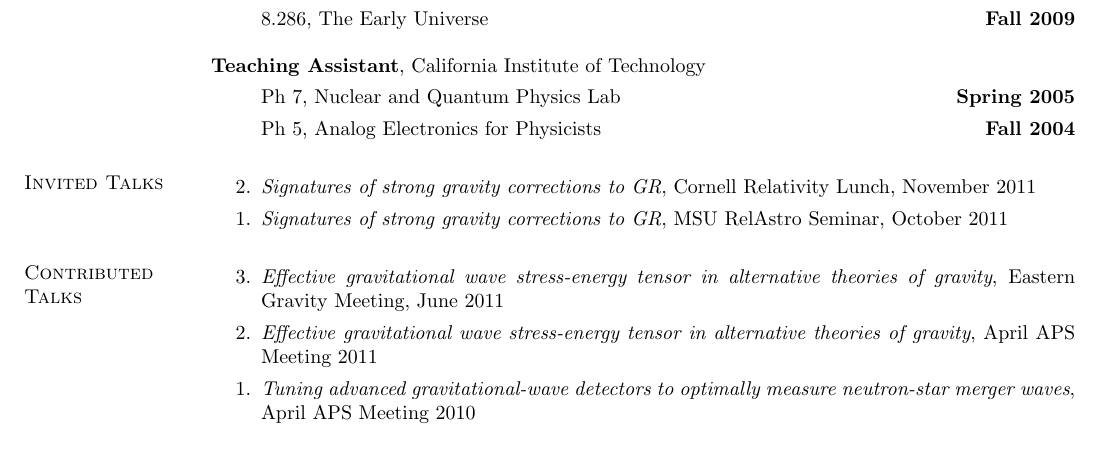
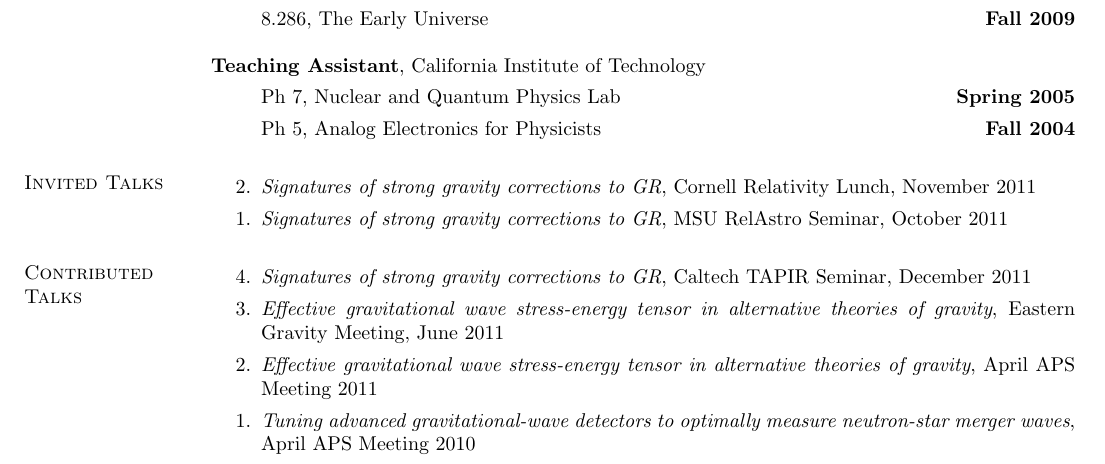
Before and after one commit to duetosymmetry/cv, a LaTeX CV (LeoCSteinCV.tex, which reads TalksContent.tex): part of page 1 of 2, cut so that both start at the same text. Compiled offline with pdfLaTeX.

Commit message:
Broke out talks into separate file; added Caltech talk

```diff
--- a/LeoCSteinCV.tex
+++ b/LeoCSteinCV.tex
@@ -96,23 +96,7 @@ signals of gravity theories from the early universe.
 \item[ ] Ph 5, Analog Electronics for Physicists \hfill {\bf Fall 2004}
 \end{itemize}
 
-\section{\sc Invited Talks}
-\begin{enumerate}
-\item[{2.}] {\it Signatures of strong gravity corrections to GR},
-  Cornell Relativity Lunch, November 2011
-\item[{1.}] {\it Signatures of strong gravity corrections to GR},
-  MSU RelAstro Seminar, October 2011
-\end{enumerate}
-
-\section{\sc Contributed Talks}
-\begin{enumerate}
-%\item[{4.}] {\it Binary inspirals in quadratic gravity theories}, Cornell relativity lunch, November 2011
-\item[{3.}] {\it Effective gravitational wave stress-energy tensor in
-    alternative theories of gravity}, Eastern Gravity Meeting, June 2011
-\item[{2.}] {\it Effective gravitational wave stress-energy tensor in alternative theories of gravity}, April APS Meeting 2011
-\item[{1.}] {\it Tuning advanced gravitational-wave detectors to
-    optimally measure neutron-star merger waves}, April APS Meeting 2010
-\end{enumerate}
+\input{TalksContent.tex}
 
 \section{\sc Professional Activities}
 {\bf Member, American Physical Society}\hfill{\bf 2010--Present}
--- /dev/null
+++ b/TalksContent.tex
@@ -0,0 +1,18 @@
+\section{\sc Invited Talks}
+\begin{enumerate}
+\item[{2.}] {\it Signatures of strong gravity corrections to GR},
+  Cornell Relativity Lunch, November 2011
+\item[{1.}] {\it Signatures of strong gravity corrections to GR},
+  MSU RelAstro Seminar, October 2011
+\end{enumerate}
+
+\section{\sc Contributed Talks}
+\begin{enumerate}
+\item[{4.}] {\it Signatures of strong gravity corrections to GR},
+  Caltech TAPIR Seminar, December 2011
+\item[{3.}] {\it Effective gravitational wave stress-energy tensor in
+    alternative theories of gravity}, Eastern Gravity Meeting, June 2011
+\item[{2.}] {\it Effective gravitational wave stress-energy tensor in alternative theories of gravity}, April APS Meeting 2011
+\item[{1.}] {\it Tuning advanced gravitational-wave detectors to
+    optimally measure neutron-star merger waves}, April APS Meeting 2010
+\end{enumerate}
```
Also changed, not shown: LeoCStein.tex (+1 -17 lines).
